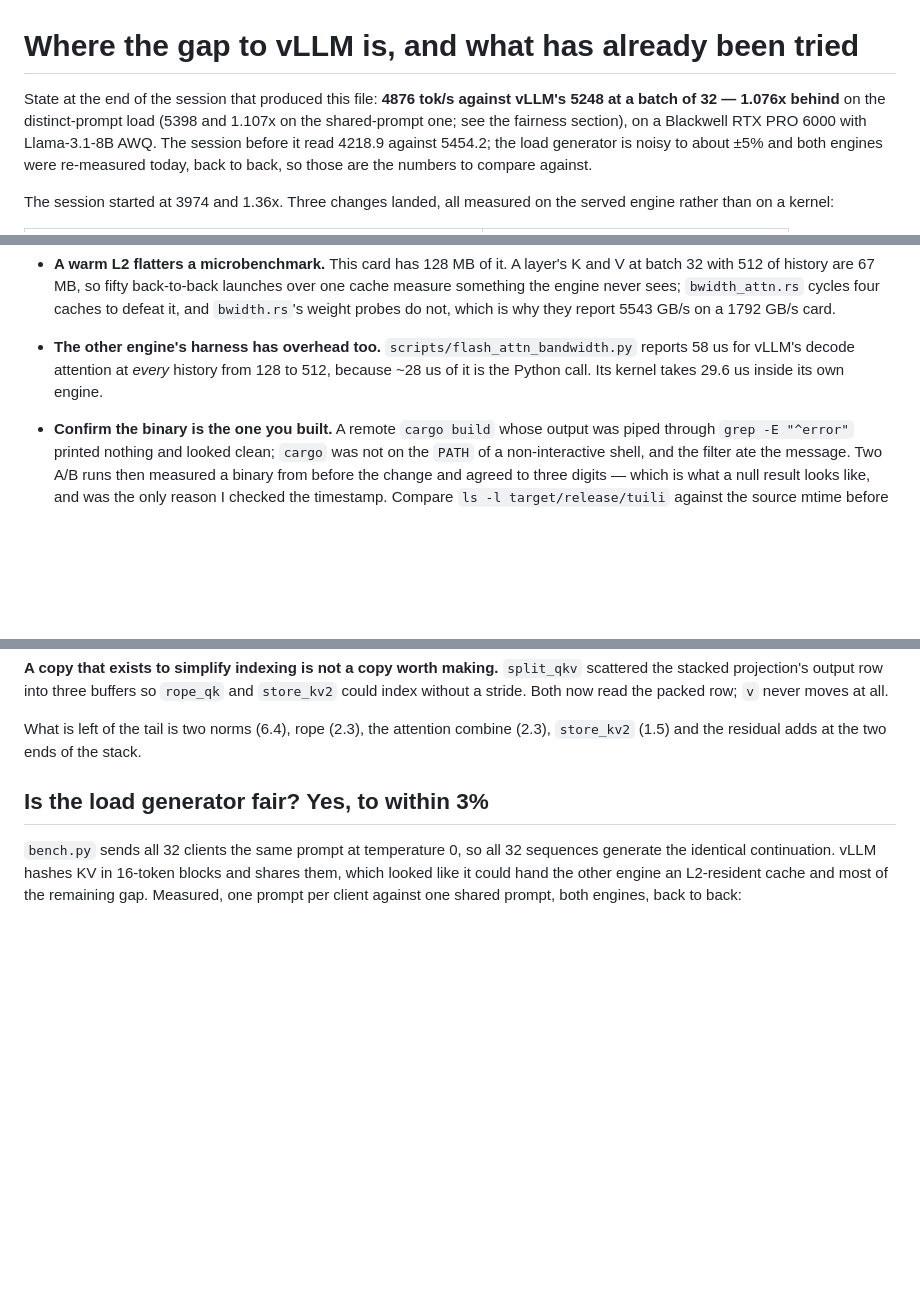
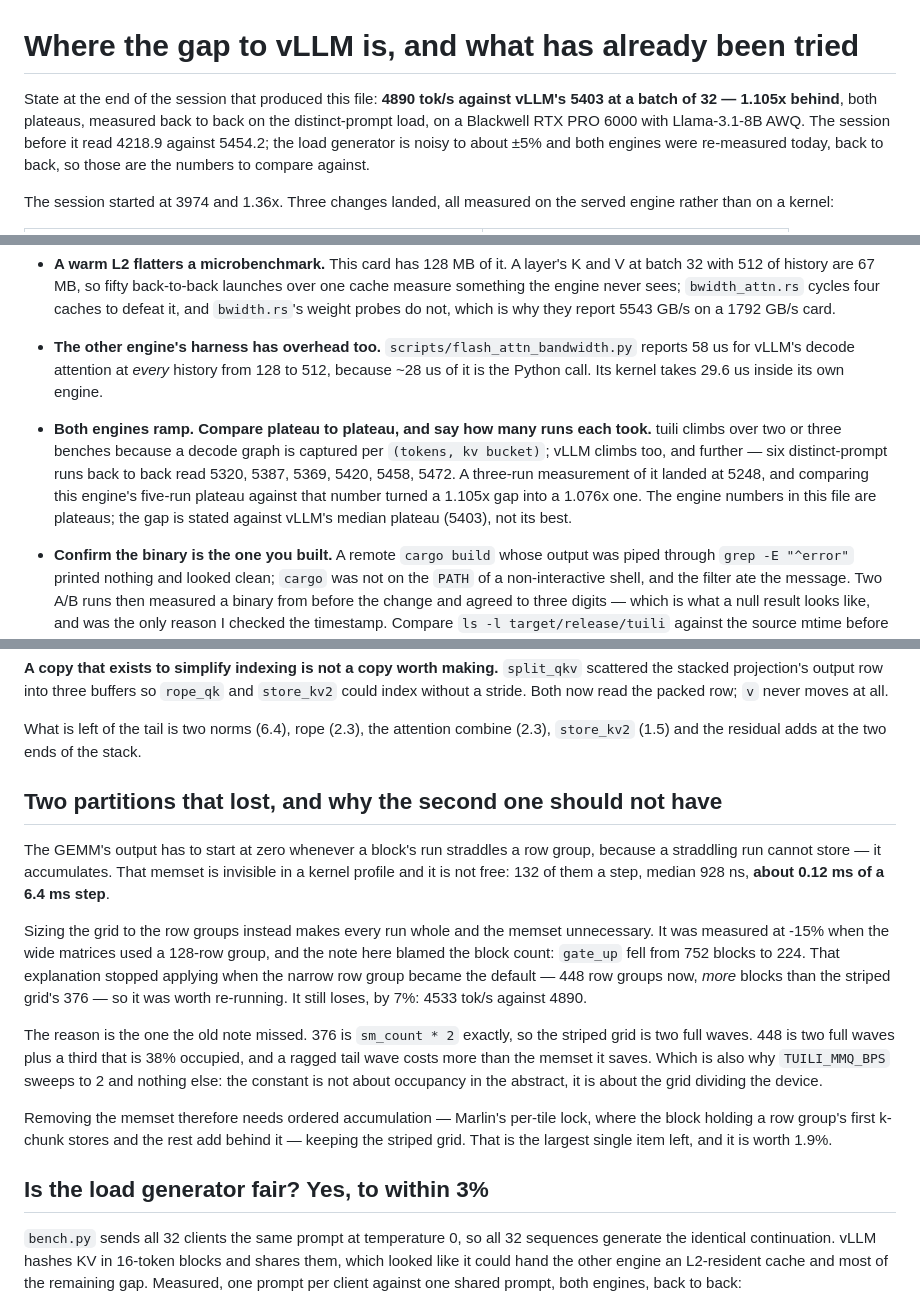
Before and after one commit to jackwangfeng/infero, a Markdown page: docs/catching-vllm.md, 3 parts joined by grey strips. GitHub-like rendering; blank space fills up the shorter version.

Commit message:
Correct the gap: 1.105x, plateau against plateau
I compared this engine five-run plateau against a three-run measurement of
vLLM and reported 1.076x. vLLM ramps too, and further than tuili does: six
distinct-prompt runs back to back read 5320, 5387, 5369, 5420, 5458, 5472
against a three-run 5248. Measured properly, back to back in the same session,
it is 4890 against a 5403 median plateau -- 1.105x. The hygiene list now
carries the rule.

Also records the aligned-partition re-run. It was rejected once at -15% and the
note blamed the block count, which stopped applying when the narrow row group
became the default -- 448 row groups against the striped grid 376 blocks. It
still loses, by 7%, and the real reason is that 376 is sm_count*2 exactly: two
full waves against two plus a 38%-occupied third. The memset it would remove is
0.12 ms of a 6.4 ms step, so that work now needs Marlin per-tile lock rather
than a different partition.

```diff
--- a/docs/catching-vllm.md
+++ b/docs/catching-vllm.md
@@ -1,8 +1,8 @@
 # Where the gap to vLLM is, and what has already been tried
 
-State at the end of the session that produced this file: **4876 tok/s against
-vLLM's 5248 at a batch of 32 — 1.076x behind** on the distinct-prompt load
-(5398 and 1.107x on the shared-prompt one; see the fairness section), on a Blackwell RTX PRO 6000 with
+State at the end of the session that produced this file: **4890 tok/s against
+vLLM's 5403 at a batch of 32 — 1.105x behind**, both plateaus, measured back to
+back on the distinct-prompt load, on a Blackwell RTX PRO 6000 with
 Llama-3.1-8B AWQ. The session before it read 4218.9 against 5454.2; the load
 generator is noisy to about ±5% and both engines were re-measured today, back to
 back, so those are the numbers to compare against.
@@ -64,6 +64,14 @@ which of these it is:
   *every* history from 128 to 512, because ~28 us of it is the Python call. Its
   kernel takes 29.6 us inside its own engine.
 
+* **Both engines ramp. Compare plateau to plateau, and say how many runs
+  each took.** tuili climbs over two or three benches because a decode graph is
+  captured per `(tokens, kv bucket)`; vLLM climbs too, and further — six
+  distinct-prompt runs back to back read 5320, 5387, 5369, 5420, 5458, 5472. A
+  three-run measurement of it landed at 5248, and comparing this engine's
+  five-run plateau against that number turned a 1.105x gap into a 1.076x one.
+  The engine numbers in this file are plateaus; the gap is stated against
+  vLLM's median plateau (5403), not its best.
 * **Confirm the binary is the one you built.** A remote `cargo build` whose
   output was piped through `grep -E "^error"` printed nothing and looked clean;
   `cargo` was not on the `PATH` of a non-interactive shell, and the filter ate
@@ -223,6 +231,31 @@ row; `v` never moves at all.
 
 What is left of the tail is two norms (6.4), rope (2.3), the attention combine
 (2.3), `store_kv2` (1.5) and the residual adds at the two ends of the stack.
+
+## Two partitions that lost, and why the second one should not have
+
+The GEMM's output has to start at zero whenever a block's run straddles a row
+group, because a straddling run cannot store — it accumulates. That memset is
+invisible in a kernel profile and it is not free: 132 of them a step, median
+928 ns, **about 0.12 ms of a 6.4 ms step**.
+
+Sizing the grid to the row groups instead makes every run whole and the memset
+unnecessary. It was measured at -15% when the wide matrices used a 128-row
+group, and the note here blamed the block count: `gate_up` fell from 752 blocks
+to 224. That explanation stopped applying when the narrow row group became the
+default — 448 row groups now, *more* blocks than the striped grid's 376 — so it
+was worth re-running. It still loses, by 7%: 4533 tok/s against 4890.
+
+The reason is the one the old note missed. 376 is `sm_count * 2` exactly, so the
+striped grid is two full waves. 448 is two full waves plus a third that is 38%
+occupied, and a ragged tail wave costs more than the memset it saves. Which is
+also why `TUILI_MMQ_BPS` sweeps to 2 and nothing else: the constant is not about
+occupancy in the abstract, it is about the grid dividing the device.
+
+Removing the memset therefore needs ordered accumulation — Marlin's per-tile
+lock, where the block holding a row group's first k-chunk stores and the rest
+add behind it — keeping the striped grid. That is the largest single item left,
+and it is worth 1.9%.
 
 ## Is the load generator fair? Yes, to within 3%
 
```
Also changed, not shown: other parts of docs/catching-vllm.md (+1 -1 lines).
